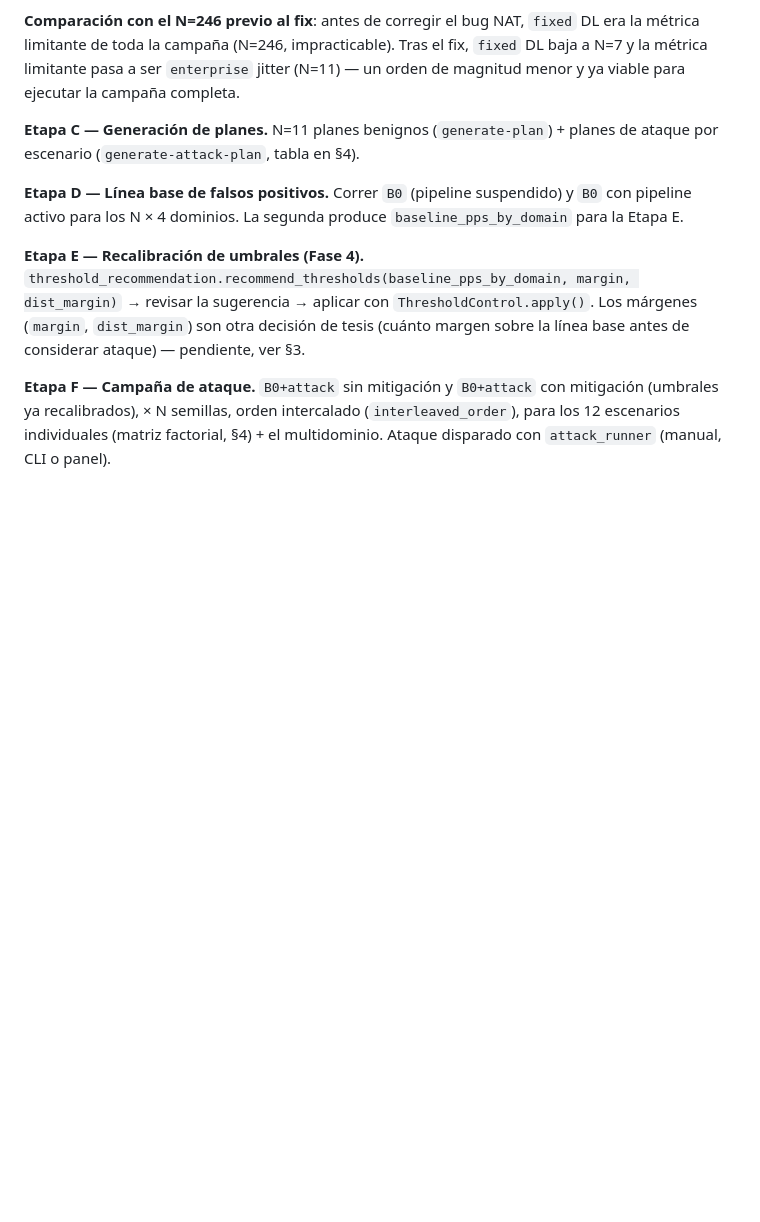
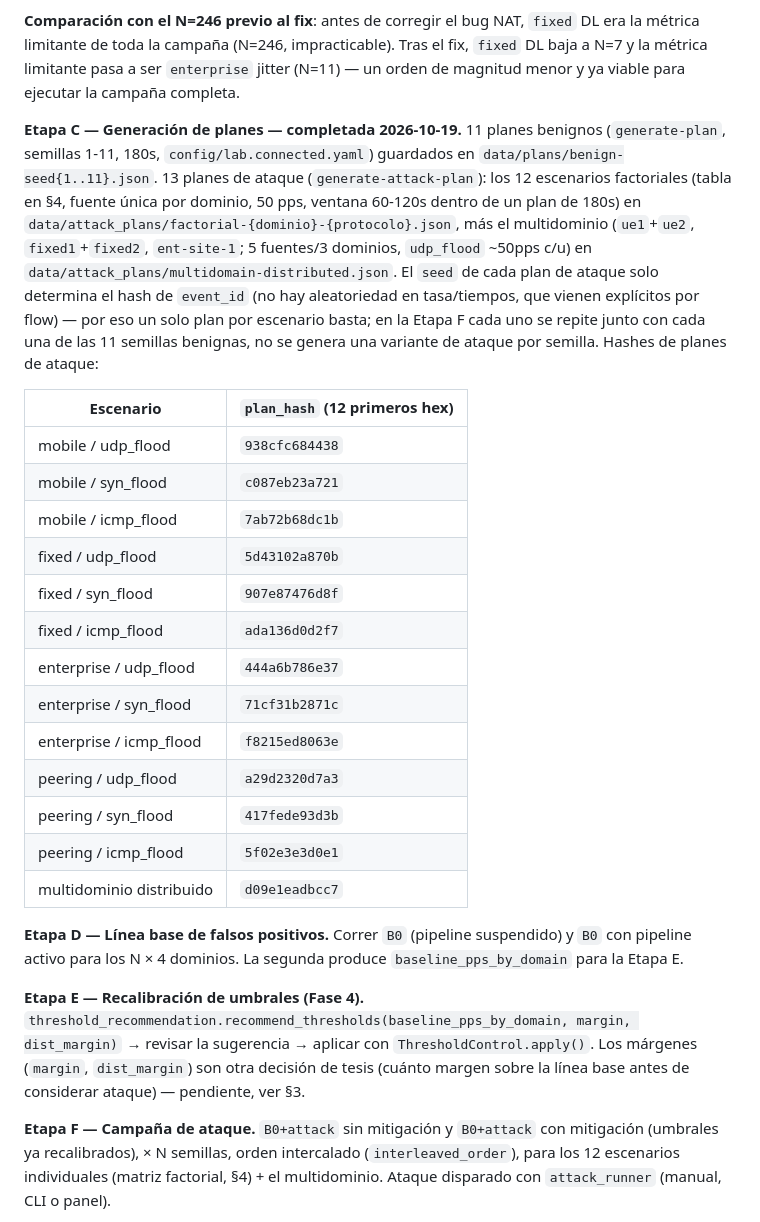
Before and after one commit to jmanu24/traffic-generator-pucp, a Markdown page: docs/THESIS_VALIDATION_EXECUTION_PLAN.md, the part around the change. Rendered like a GitHub page; blank space fills up the shorter version.

Commit message:
Etapa C completada: 11 planes benignos + 13 planes de ataque generados
generate-plan (seeds 1-11, 180s) y generate-attack-plan (12 escenarios
factoriales + multidominio distribuido) ejecutados contra el laboratorio
real; planes guardados en data/plans y data/attack_plans (runtime, no
versionado). Hashes registrados en el plan de ejecución.

Co-Authored-By: Claude Sonnet 5 <noreply@anthropic.com>

```diff
--- a/docs/THESIS_VALIDATION_EXECUTION_PLAN.md
+++ b/docs/THESIS_VALIDATION_EXECUTION_PLAN.md
@@ -172,9 +172,36 @@ impracticable). Tras el fix, `fixed` DL baja a N=7 y la métrica limitante
 pasa a ser `enterprise` jitter (N=11) — un orden de magnitud menor y ya
 viable para ejecutar la campaña completa.
 
-**Etapa C — Generación de planes.** N=11 planes benignos
-(`generate-plan`) + planes de ataque por escenario (`generate-attack-plan`,
-tabla en §4).
+**Etapa C — Generación de planes — completada 2026-10-19.** 11 planes
+benignos (`generate-plan`, semillas 1-11, 180s, `config/lab.connected.yaml`)
+guardados en `data/plans/benign-seed{1..11}.json`. 13 planes de ataque
+(`generate-attack-plan`): los 12 escenarios factoriales (tabla en §4,
+fuente única por dominio, 50 pps, ventana 60-120s dentro de un plan de
+180s) en `data/attack_plans/factorial-{dominio}-{protocolo}.json`, más el
+multidominio (`ue1`+`ue2`, `fixed1`+`fixed2`, `ent-site-1`; 5 fuentes/3
+dominios, `udp_flood` ~50pps c/u) en
+`data/attack_plans/multidomain-distributed.json`. El `seed` de cada plan
+de ataque solo determina el hash de `event_id` (no hay aleatoriedad en
+tasa/tiempos, que vienen explícitos por flow) — por eso un solo plan por
+escenario basta; en la Etapa F cada uno se repite junto con cada una de
+las 11 semillas benignas, no se genera una variante de ataque por
+semilla. Hashes de planes de ataque:
+
+| Escenario | `plan_hash` (12 primeros hex) |
+|---|---|
+| mobile / udp_flood | `938cfc684438` |
+| mobile / syn_flood | `c087eb23a721` |
+| mobile / icmp_flood | `7ab72b68dc1b` |
+| fixed / udp_flood | `5d43102a870b` |
+| fixed / syn_flood | `907e87476d8f` |
+| fixed / icmp_flood | `ada136d0d2f7` |
+| enterprise / udp_flood | `444a6b786e37` |
+| enterprise / syn_flood | `71cf31b2871c` |
+| enterprise / icmp_flood | `f8215ed8063e` |
+| peering / udp_flood | `a29d2320d7a3` |
+| peering / syn_flood | `417fede93d3b` |
+| peering / icmp_flood | `5f02e3e3d0e1` |
+| multidominio distribuido | `d09e1eadbcc7` |
 
 **Etapa D — Línea base de falsos positivos.** Correr `B0` (pipeline
 suspendido) y `B0` con pipeline activo para los N × 4 dominios. La
```
